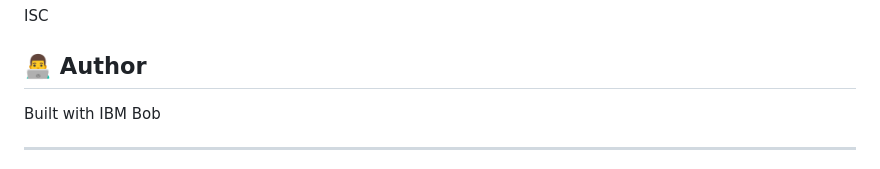
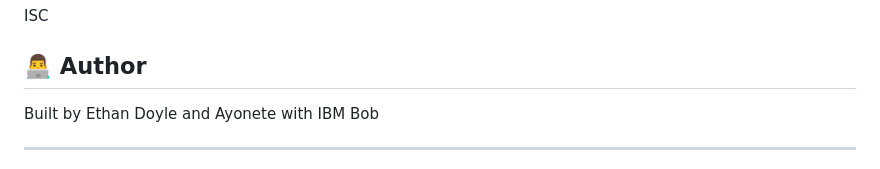
Before and after one commit to EthanD004/Threadkeeper, a Markdown page: README.md, the part around the change. GitHub-like rendering.

Commit message:
Update author information in README.md

```diff
--- a/README.md
+++ b/README.md
@@ -334,7 +334,7 @@ ISC
 
 ## 👨‍💻 Author
 
-Built with IBM Bob
+Built by Ethan Doyle and Ayonete with IBM Bob
 
 ---
 
```
